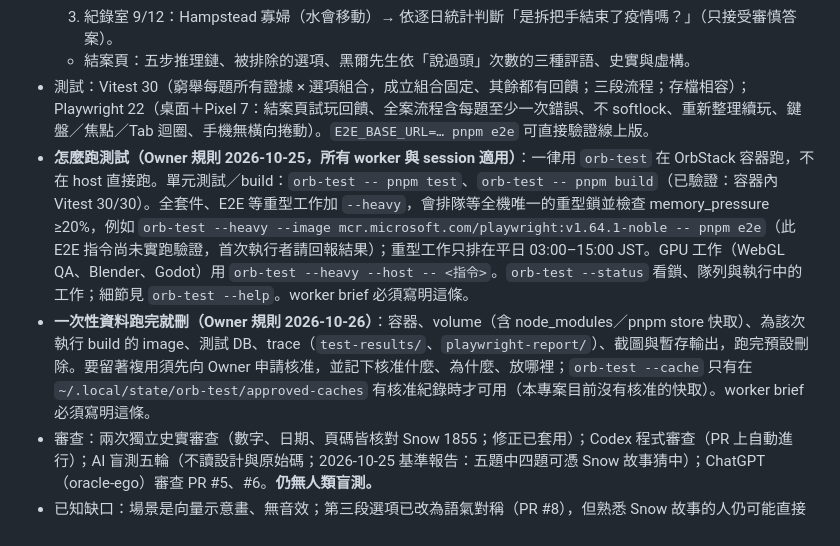
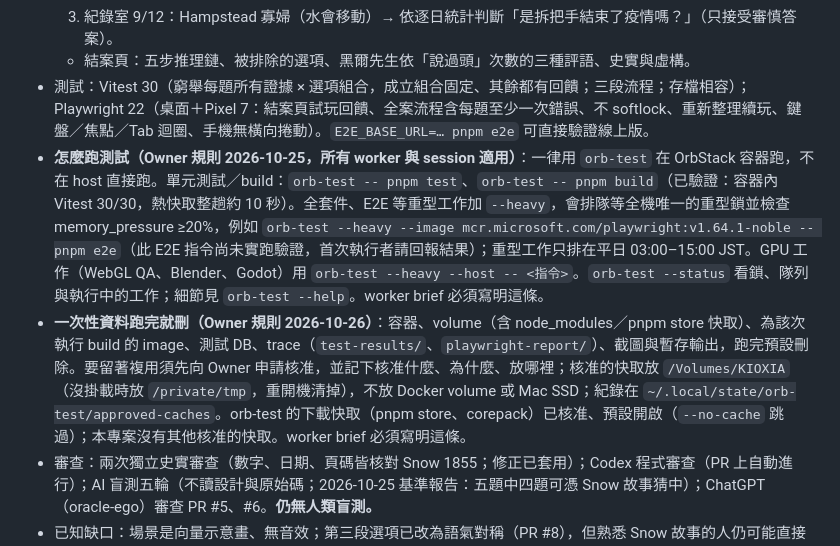
Before and after one commit to nurockplayer/unnamed-disease, a Markdown page: docs/HANDOFF.md, the part around the change. Drawn GitHub-style.

Commit message:
docs: approved caches live on KIOXIA, download cache on by default
Co-Authored-By: Claude Opus 5.5 <noreply@anthropic.com>
Claude-Session: https://claude.ai/code/session_01C9SWhx5QXS3DPhQuK2WrSr

```diff
--- a/docs/HANDOFF.md
+++ b/docs/HANDOFF.md
@@ -72,8 +72,8 @@
   3. 紀錄室 9/12：Hampstead 寡婦（水會移動）→ 依逐日統計判斷「是拆把手結束了疫情嗎？」（只接受審慎答案）。
   - 結案頁：五步推理鏈、被排除的選項、黑爾先生依「說過頭」次數的三種評語、史實與虛構。
 - 測試：Vitest 30（窮舉每題所有證據 × 選項組合，成立組合固定、其餘都有回饋；三段流程；存檔相容）；Playwright 22（桌面＋Pixel 7：結案頁試玩回饋、全案流程含每題至少一次錯誤、不 softlock、重新整理續玩、鍵盤／焦點／Tab 迴圈、手機無橫向捲動）。`E2E_BASE_URL=… pnpm e2e` 可直接驗證線上版。
-- **怎麼跑測試（Owner 規則 2026-10-25，所有 worker 與 session 適用）**：一律用 `orb-test` 在 OrbStack 容器跑，不在 host 直接跑。單元測試／build：`orb-test -- pnpm test`、`orb-test -- pnpm build`（已驗證：容器內 Vitest 30/30）。全套件、E2E 等重型工作加 `--heavy`，會排隊等全機唯一的重型鎖並檢查 memory_pressure ≥20%，例如 `orb-test --heavy --image mcr.microsoft.com/playwright:v1.64.1-noble -- pnpm e2e`（此 E2E 指令尚未實跑驗證，首次執行者請回報結果）；重型工作只排在平日 03:00–15:00 JST。GPU 工作（WebGL QA、Blender、Godot）用 `orb-test --heavy --host -- <指令>`。`orb-test --status` 看鎖、隊列與執行中的工作；細節見 `orb-test --help`。worker brief 必須寫明這條。
-- **一次性資料跑完就刪（Owner 規則 2026-10-26）**：容器、volume（含 node_modules／pnpm store 快取）、為該次執行 build 的 image、測試 DB、trace（`test-results/`、`playwright-report/`）、截圖與暫存輸出，跑完預設刪除。要留著複用須先向 Owner 申請核准，並記下核准什麼、為什麼、放哪裡；`orb-test --cache` 只有在 `~/.local/state/orb-test/approved-caches` 有核准紀錄時才可用（本專案目前沒有核准的快取）。worker brief 必須寫明這條。
+- **怎麼跑測試（Owner 規則 2026-10-25，所有 worker 與 session 適用）**：一律用 `orb-test` 在 OrbStack 容器跑，不在 host 直接跑。單元測試／build：`orb-test -- pnpm test`、`orb-test -- pnpm build`（已驗證：容器內 Vitest 30/30，熱快取整趟約 10 秒）。全套件、E2E 等重型工作加 `--heavy`，會排隊等全機唯一的重型鎖並檢查 memory_pressure ≥20%，例如 `orb-test --heavy --image mcr.microsoft.com/playwright:v1.64.1-noble -- pnpm e2e`（此 E2E 指令尚未實跑驗證，首次執行者請回報結果）；重型工作只排在平日 03:00–15:00 JST。GPU 工作（WebGL QA、Blender、Godot）用 `orb-test --heavy --host -- <指令>`。`orb-test --status` 看鎖、隊列與執行中的工作；細節見 `orb-test --help`。worker brief 必須寫明這條。
+- **一次性資料跑完就刪（Owner 規則 2026-10-26）**：容器、volume（含 node_modules／pnpm store 快取）、為該次執行 build 的 image、測試 DB、trace（`test-results/`、`playwright-report/`）、截圖與暫存輸出，跑完預設刪除。要留著複用須先向 Owner 申請核准，並記下核准什麼、為什麼、放哪裡；核准的快取放 `/Volumes/KIOXIA`（沒掛載時放 `/private/tmp`，重開機清掉），不放 Docker volume 或 Mac SSD；紀錄在 `~/.local/state/orb-test/approved-caches`。orb-test 的下載快取（pnpm store、corepack）已核准、預設開啟（`--no-cache` 跳過）；本專案沒有其他核准的快取。worker brief 必須寫明這條。
 - 審查：兩次獨立史實審查（數字、日期、頁碼皆核對 Snow 1855；修正已套用）；Codex 程式審查（PR 上自動進行）；AI 盲測五輪（不讀設計與原始碼；2026-10-25 基準報告：五題中四題可憑 Snow 故事猜中）；ChatGPT（oracle-ego）審查 PR #5、#6。**仍無人類盲測。**
 - 已知缺口：場景是向量示意畫、無音效；第三段選項已改為語氣對稱（PR #8），但熟悉 Snow 故事的人仍可能直接猜中，待人類盲測確認；第二段仍可逐列硬試（約 64 次，D010 接受）；E06b／E12 是時間上提前的戲劇安排（已在史料註記標明）。
 - 下一步：① Owner 依[人類盲測指南](PLAYTEST.md)找 1–2 位不熟 Snow 的人試玩，結案頁「複製回饋」或「在 GitHub 回報」；② 依盲測回饋再調整（PR #8 已完成主角定位 D011、史實稽核修正、第三段選項對稱、UX／無障礙修正）；③ 之後才考慮 C 演出（轉場、鏡頭、音效）。
```
